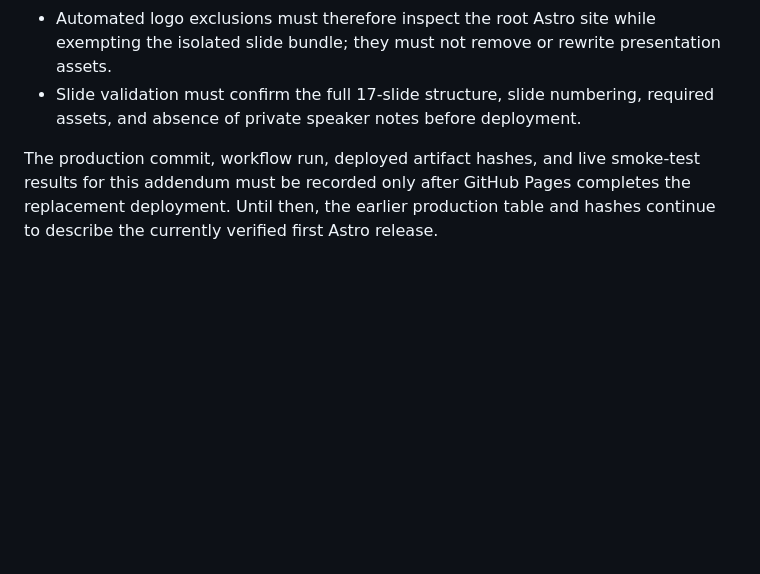
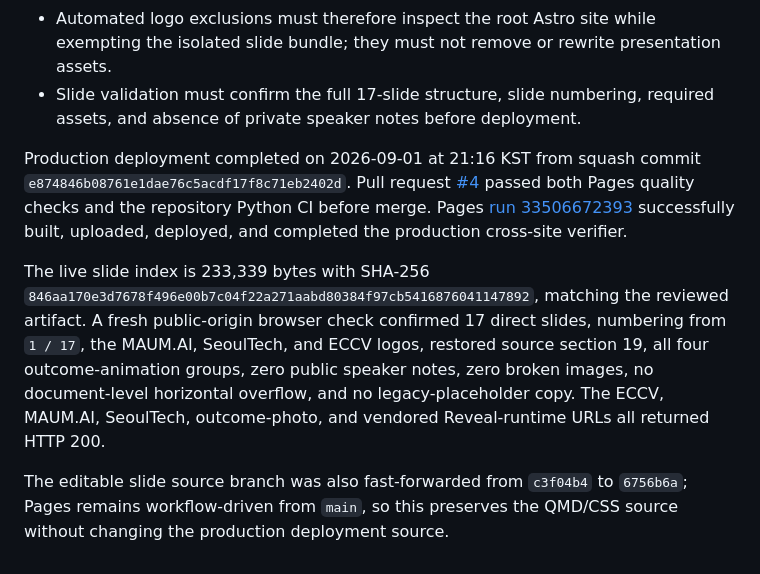
Before and after one commit to ManLuML/on-manifold-tfg, a Markdown page: docs/site-release/validation.md, the part around the change. Drawn GitHub-style; blank space fills up the shorter version.

Commit message:
Record ECCV deck deployment evidence

```diff
--- a/docs/site-release/validation.md
+++ b/docs/site-release/validation.md
@@ -73,4 +73,8 @@ The release contract is deliberately path-scoped:
 - Automated logo exclusions must therefore inspect the root Astro site while exempting the isolated slide bundle; they must not remove or rewrite presentation assets.
 - Slide validation must confirm the full 17-slide structure, slide numbering, required assets, and absence of private speaker notes before deployment.
 
-The production commit, workflow run, deployed artifact hashes, and live smoke-test results for this addendum must be recorded only after GitHub Pages completes the replacement deployment. Until then, the earlier production table and hashes continue to describe the currently verified first Astro release.
+Production deployment completed on 2026-09-01 at 21:16 KST from squash commit `e874846b08761e1dae76c5acdf17f8c71eb2402d`. Pull request [#4](https://github.com/ManLuML/on-manifold-tfg/pull/4) passed both Pages quality checks and the repository Python CI before merge. Pages [run 33506672393](https://github.com/ManLuML/on-manifold-tfg/actions/runs/33506672393) successfully built, uploaded, deployed, and completed the production cross-site verifier.
+
+The live slide index is 233,339 bytes with SHA-256 `846aa170e3d7678f496e00b7c04f22a271aabd80384f97cb5416876041147892`, matching the reviewed artifact. A fresh public-origin browser check confirmed 17 direct slides, numbering from `1 / 17`, the MAUM.AI, SeoulTech, and ECCV logos, restored source section 19, all four outcome-animation groups, zero public speaker notes, zero broken images, no document-level horizontal overflow, and no legacy-placeholder copy. The ECCV, MAUM.AI, SeoulTech, outcome-photo, and vendored Reveal-runtime URLs all returned HTTP 200.
+
+The editable slide source branch was also fast-forwarded from `c3f04b4` to `6756b6a`; Pages remains workflow-driven from `main`, so this preserves the QMD/CSS source without changing the production deployment source.
```
